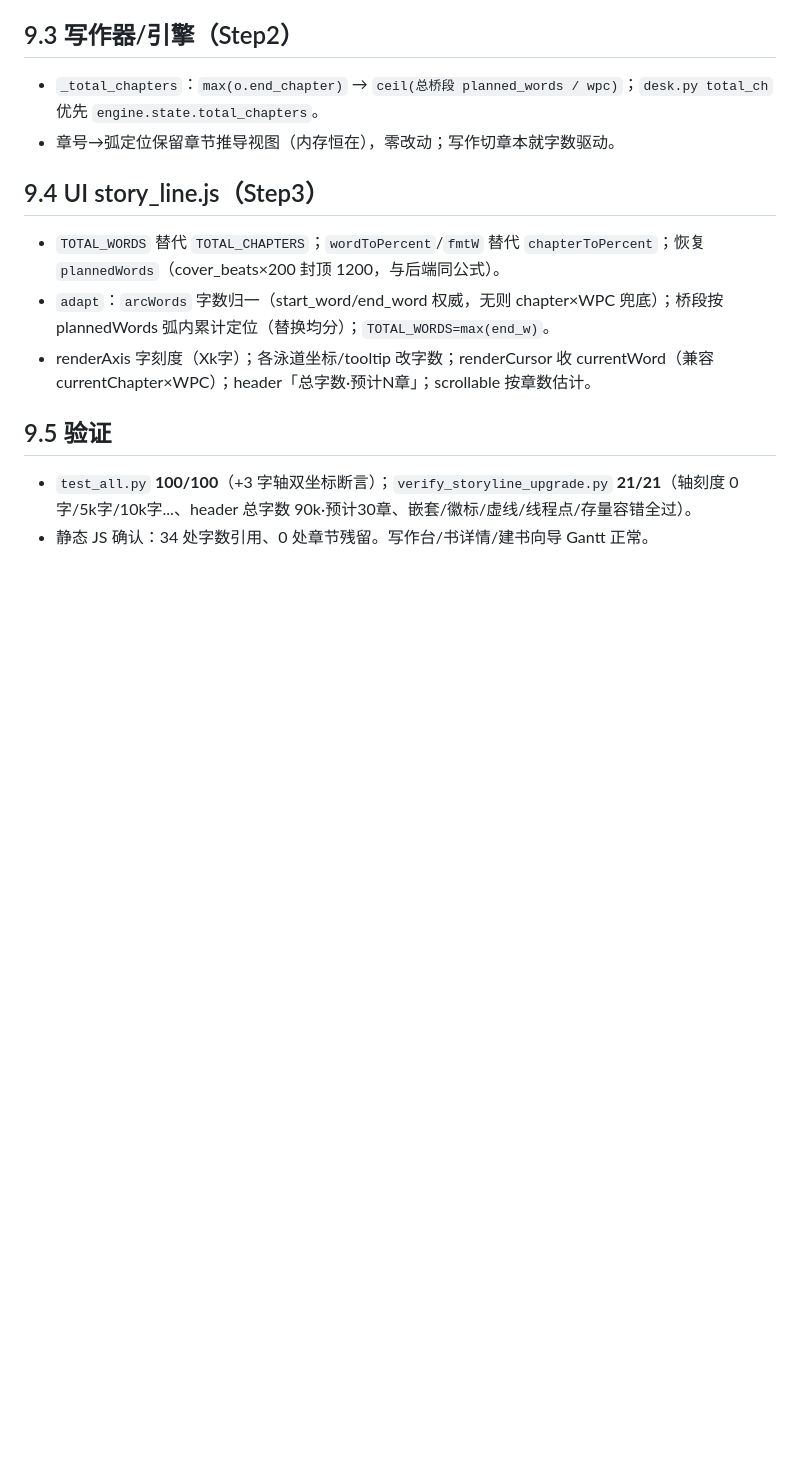
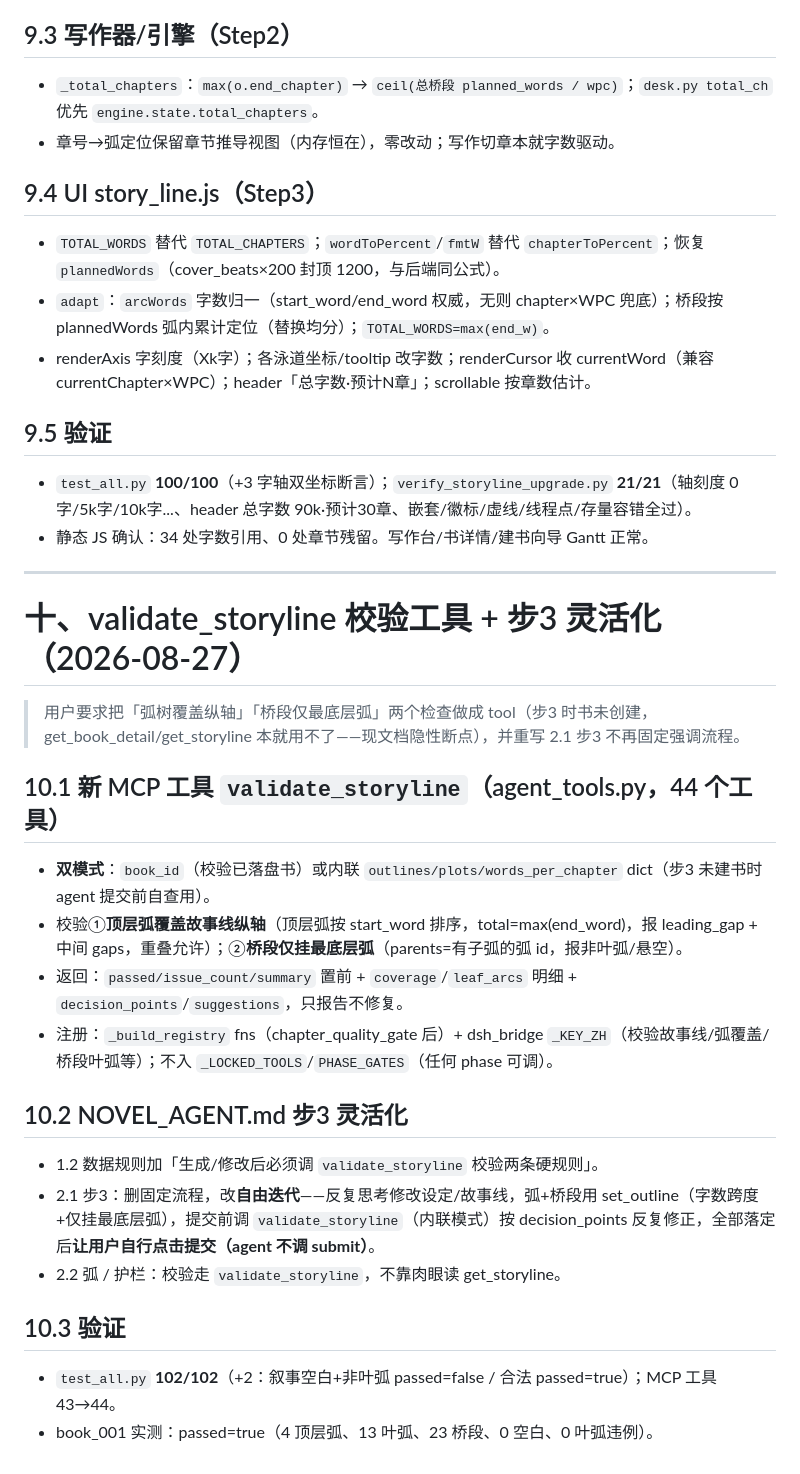
Before and after one commit to xsneser/fiction-factory, a Markdown page: docs/交接文档-2026-08-27-故事线弧级化第二波.md, the part around the change. Rendered like a GitHub page; blank space fills up the shorter version.

Commit message:
docs: 交接文档补§十——validate_storyline 校验工具 + 步3 灵活化
10.1 validate_storyline（双模式：book_id/内联 outlines·plots，校验弧覆盖+叶弧，44 工具）
10.2 NOVEL_AGENT.md 步3 自由迭代 + 校验走工具 + 用户自行提交
10.3 验证 102/102 + book_001 实测通过

Co-Authored-By: Claude <noreply@anthropic.com>

```diff
--- a/docs/交接文档-2026-08-27-故事线弧级化第二波.md
+++ b/docs/交接文档-2026-08-27-故事线弧级化第二波.md
@@ -234,3 +234,24 @@ get_build_status → query_profiles → list_books
 ## 9.5 验证
 - `test_all.py` **100/100**（+3 字轴双坐标断言）；`verify_storyline_upgrade.py` **21/21**（轴刻度 0字/5k字/10k字...、header 总字数 90k·预计30章、嵌套/徽标/虚线/线程点/存量容错全过）。
 - 静态 JS 确认：34 处字数引用、0 处章节残留。写作台/书详情/建书向导 Gantt 正常。
+
+---
+
+# 十、validate_storyline 校验工具 + 步3 灵活化（2026-08-27）
+
+> 用户要求把「弧树覆盖纵轴」「桥段仅最底层弧」两个检查做成 tool（步3 时书未创建，get_book_detail/get_storyline 本就用不了——现文档隐性断点），并重写 2.1 步3 不再固定强调流程。
+
+## 10.1 新 MCP 工具 `validate_storyline`（agent_tools.py，44 个工具）
+- **双模式**：`book_id`（校验已落盘书）或内联 `outlines/plots/words_per_chapter` dict（步3 未建书时 agent 提交前自查用）。
+- 校验①**顶层弧覆盖故事线纵轴**（顶层弧按 start_word 排序，total=max(end_word)，报 leading_gap + 中间 gaps，重叠允许）；②**桥段仅挂最底层弧**（parents=有子弧的弧 id，报非叶弧/悬空）。
+- 返回：`passed/issue_count/summary` 置前 + `coverage`/`leaf_arcs` 明细 + `decision_points`/`suggestions`，只报告不修复。
+- 注册：`_build_registry` fns（chapter_quality_gate 后）+ dsh_bridge `_KEY_ZH`（校验故事线/弧覆盖/桥段叶弧等）；不入 `_LOCKED_TOOLS`/`PHASE_GATES`（任何 phase 可调）。
+
+## 10.2 NOVEL_AGENT.md 步3 灵活化
+- 1.2 数据规则加「生成/修改后必须调 `validate_storyline` 校验两条硬规则」。
+- 2.1 步3：删固定流程，改**自由迭代**——反复思考修改设定/故事线，弧+桥段用 set_outline（字数跨度+仅挂最底层弧），提交前调 `validate_storyline`（内联模式）按 decision_points 反复修正，全部落定后**让用户自行点击提交（agent 不调 submit）**。
+- 2.2 弧 / 护栏：校验走 `validate_storyline`，不靠肉眼读 get_storyline。
+
+## 10.3 验证
+- `test_all.py` **102/102**（+2：叙事空白+非叶弧 passed=false / 合法 passed=true）；MCP 工具 43→44。
+- book_001 实测：passed=true（4 顶层弧、13 叶弧、23 桥段、0 空白、0 叶弧违例）。
```
